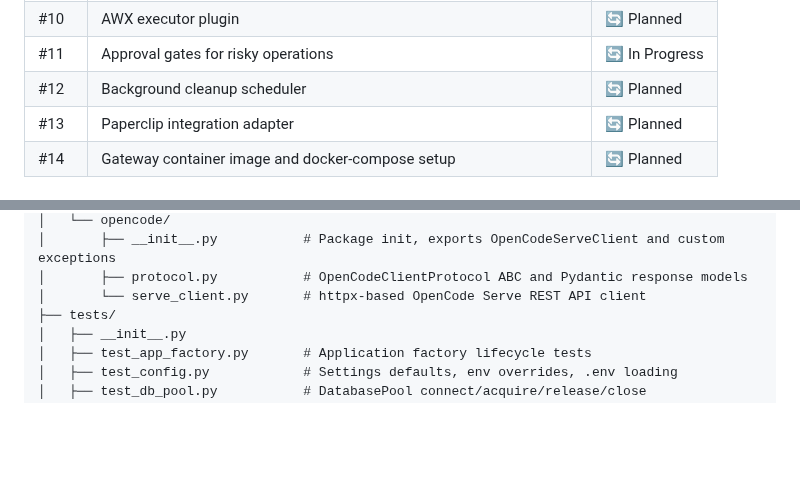
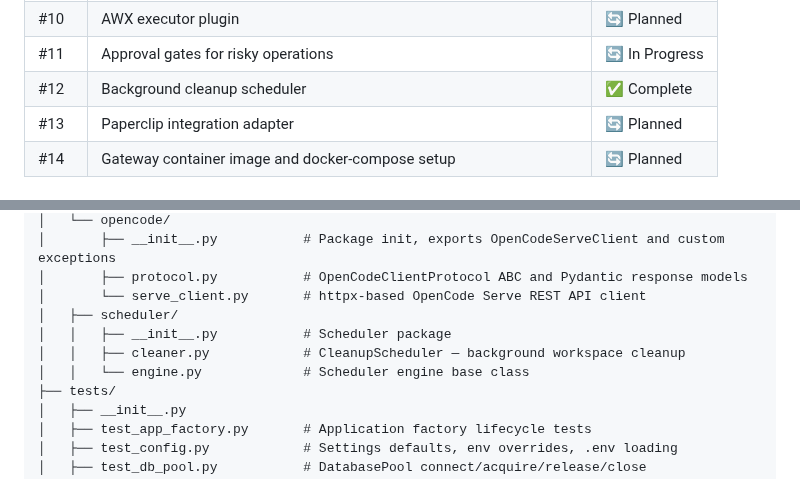
Before and after one commit to weiyentan/opencode-gateway, a Markdown page: README.md, 2 parts joined by grey strips. Rendered like a GitHub page; blank space fills up the shorter version.

Commit message:
docs: update README roadmap and project structure for scheduler
- Mark issue #12 (Background cleanup scheduler) as complete in roadmap
- Add scheduler/ directory to project structure tree

```diff
--- a/README.md
+++ b/README.md
@@ -224,7 +224,7 @@ These endpoints are defined in the [PRD](docs/prd/opencode-gateway.md) but not y
 | #9 | Pre-flight policy: disk pressure guardrails | 🔄 Planned |
 | #10 | AWX executor plugin | 🔄 Planned |
 | #11 | Approval gates for risky operations | 🔄 In Progress |
-| #12 | Background cleanup scheduler | 🔄 Planned |
+| #12 | Background cleanup scheduler | ✅ Complete |
 | #13 | Paperclip integration adapter | 🔄 Planned |
 | #14 | Gateway container image and docker-compose setup | 🔄 Planned |
 
@@ -277,6 +277,10 @@ opencode-gateway/
 │       ├── __init__.py           # Package init, exports OpenCodeServeClient and custom exceptions
 │       ├── protocol.py           # OpenCodeClientProtocol ABC and Pydantic response models
 │       └── serve_client.py       # httpx-based OpenCode Serve REST API client
+│   ├── scheduler/
+│   │   ├── __init__.py           # Scheduler package
+│   │   ├── cleaner.py            # CleanupScheduler — background workspace cleanup
+│   │   └── engine.py             # Scheduler engine base class
 ├── tests/
 │   ├── __init__.py
 │   ├── test_app_factory.py       # Application factory lifecycle tests
```
